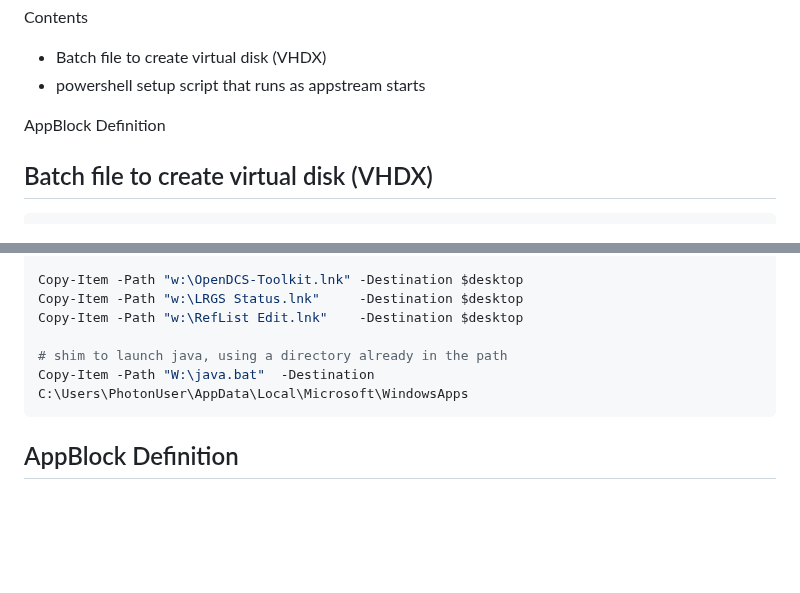
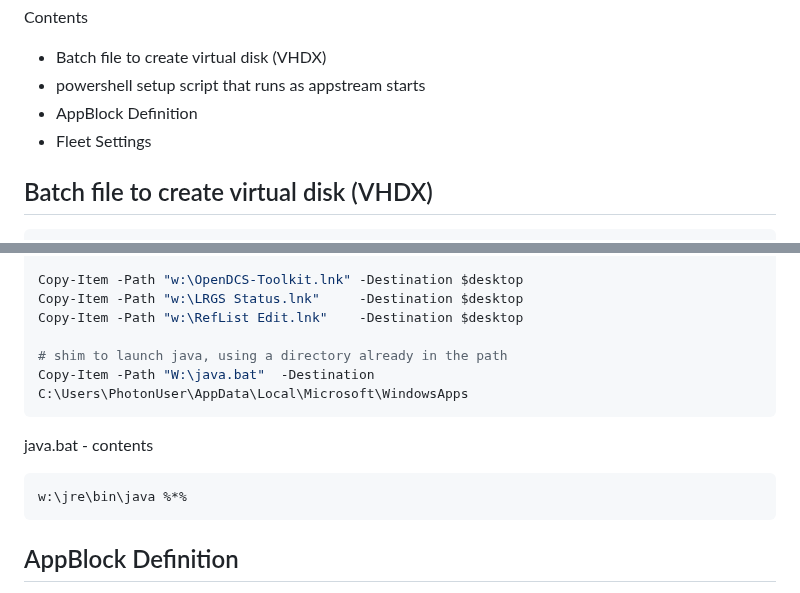
Before and after one commit to ktarbet/learning, a Markdown page: aws-appstream.md, 2 parts joined by grey strips. Drawn GitHub-style; blank space fills up the shorter version.

````diff
--- a/aws-appstream.md
+++ b/aws-appstream.md
@@ -1,9 +1,8 @@
 Contents
  - Batch file to create virtual disk (VHDX)
  - powershell setup script that runs as appstream starts
-
-AppBlock Definition
-
+ - AppBlock Definition
+ - Fleet Settings
 
 
 ## Batch file to create virtual disk (VHDX)
@@ -101,6 +100,12 @@ Copy-Item -Path "w:\RefList Edit.lnk"    -Destination $desktop
 Copy-Item -Path "W:\java.bat"  -Destination C:\Users\PhotonUser\AppData\Local\Microsoft\WindowsApps
 ```
 
+java.bat - contents
+```
+w:\jre\bin\java %*%
+```
+
+
 ## AppBlock Definition
 replace 'bucket-name' with name of bucket that has permisions granted to appStream
 
````
